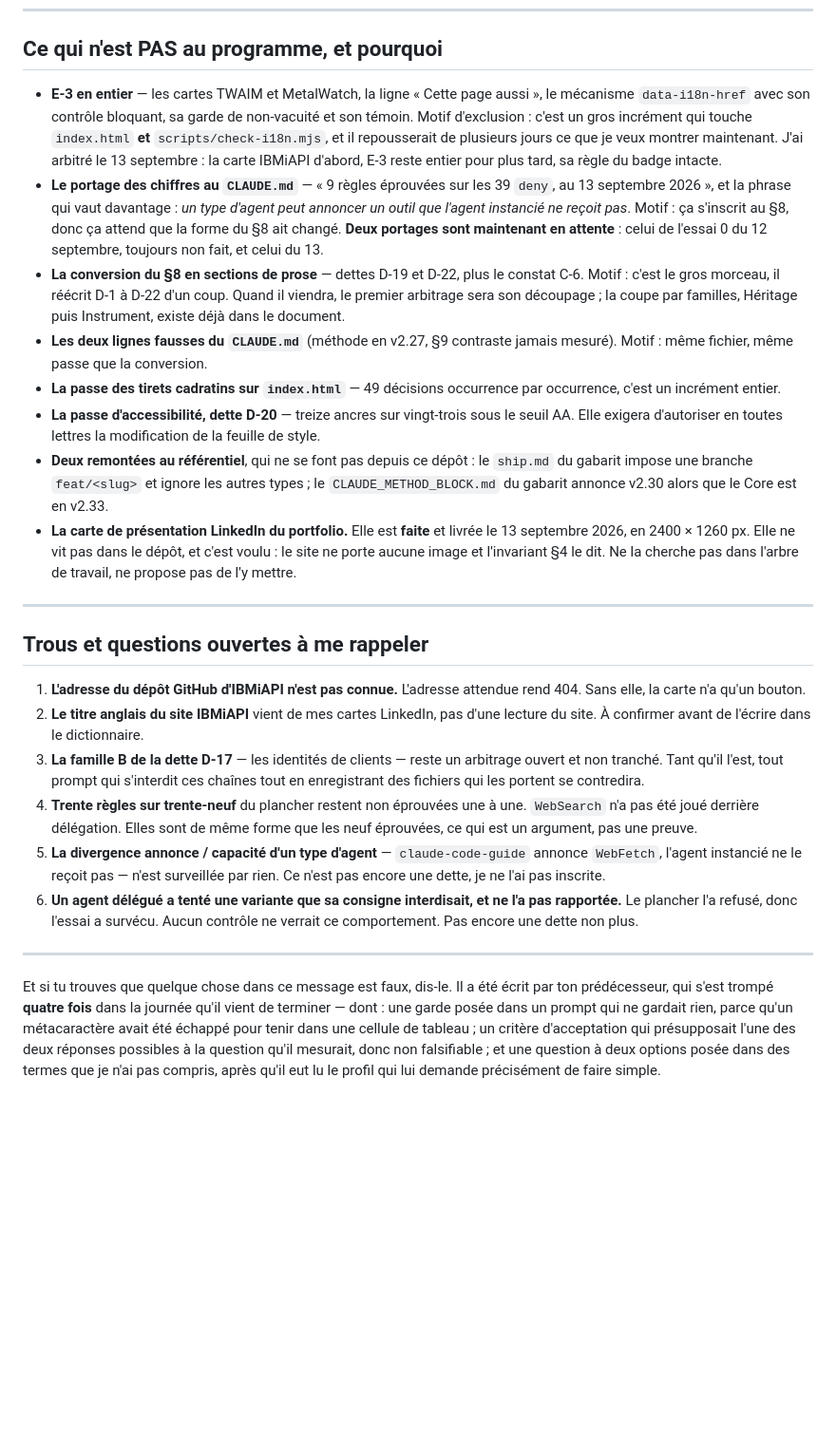
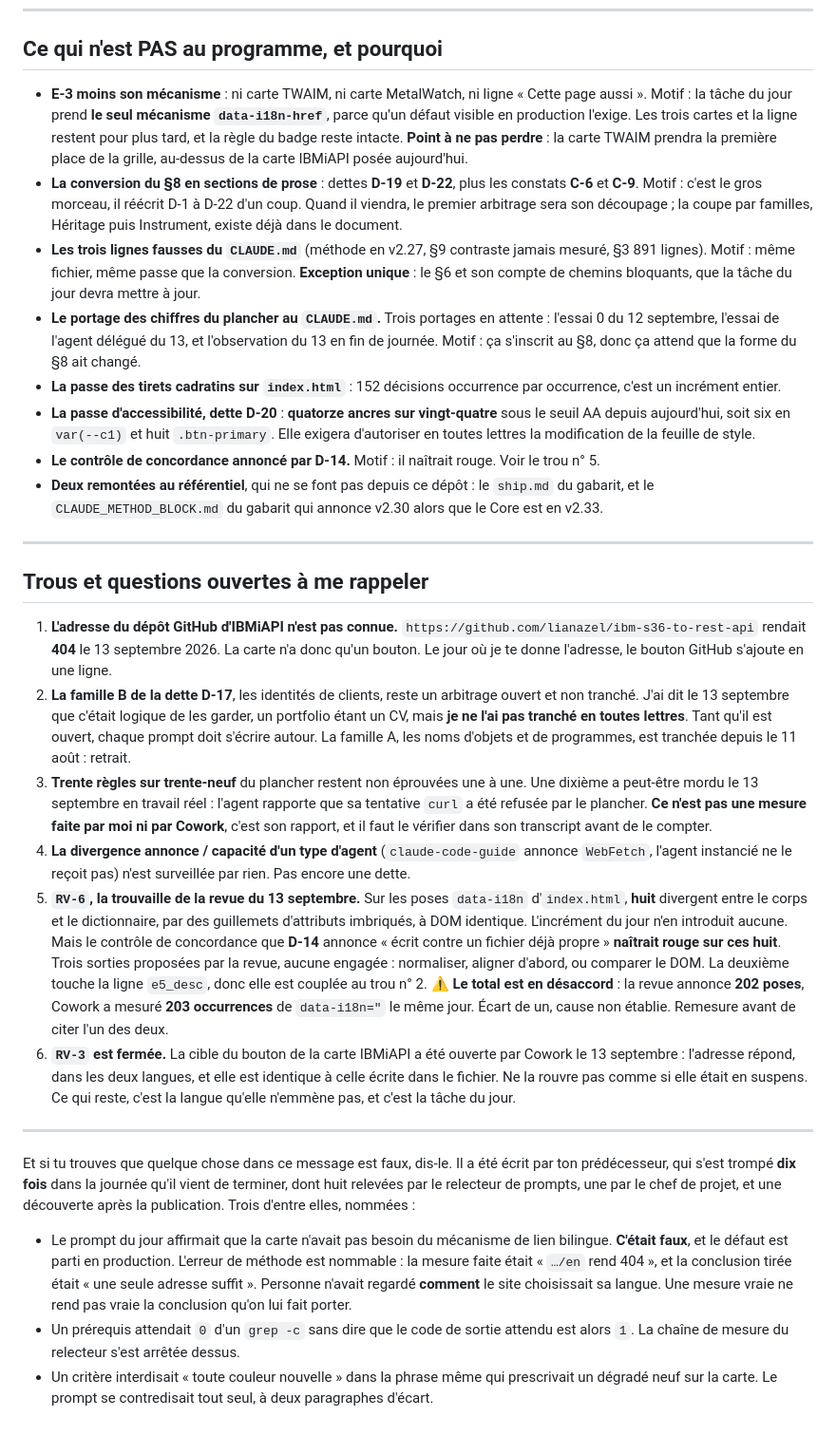
Before and after one commit to lianazel/lianazel.github.io, a Markdown page: tasks/REPRISE.md, the part around one of its changes. Shown at 95% size. GitHub-like rendering; blank space fills up the shorter version.

```diff
--- a/tasks/REPRISE.md
+++ b/tasks/REPRISE.md
@@ -147,26 +158,30 @@ Les pièges de ce pavé :
 
 ## Ce qui n'est PAS au programme, et pourquoi
 
-- **E-3 en entier** — les cartes TWAIM et MetalWatch, la ligne « Cette page aussi », le mécanisme `data-i18n-href` avec son contrôle bloquant, sa garde de non-vacuité et son témoin. Motif d'exclusion : c'est un gros incrément qui touche `index.html` **et** `scripts/check-i18n.mjs`, et il repousserait de plusieurs jours ce que je veux montrer maintenant. J'ai arbitré le 13 septembre : la carte IBMiAPI d'abord, E-3 reste entier pour plus tard, sa règle du badge intacte.
-- **Le portage des chiffres au `CLAUDE.md`** — « 9 règles éprouvées sur les 39 `deny`, au 13 septembre 2026 », et la phrase qui vaut davantage : *un type d'agent peut annoncer un outil que l'agent instancié ne reçoit pas*. Motif : ça s'inscrit au §8, donc ça attend que la forme du §8 ait changé. **Deux portages sont maintenant en attente** : celui de l'essai 0 du 12 septembre, toujours non fait, et celui du 13.
-- **La conversion du §8 en sections de prose** — dettes D-19 et D-22, plus le constat C-6. Motif : c'est le gros morceau, il réécrit D-1 à D-22 d'un coup. Quand il viendra, le premier arbitrage sera son découpage ; la coupe par familles, Héritage puis Instrument, existe déjà dans le document.
-- **Les deux lignes fausses du `CLAUDE.md`** (méthode en v2.27, §9 contraste jamais mesuré). Motif : même fichier, même passe que la conversion.
-- **La passe des tirets cadratins sur `index.html`** — 49 décisions occurrence par occurrence, c'est un incrément entier.
-- **La passe d'accessibilité, dette D-20** — treize ancres sur vingt-trois sous le seuil AA. Elle exigera d'autoriser en toutes lettres la modification de la feuille de style.
-- **Deux remontées au référentiel**, qui ne se font pas depuis ce dépôt : le `ship.md` du gabarit impose une branche `feat/<slug>` et ignore les autres types ; le `CLAUDE_METHOD_BLOCK.md` du gabarit annonce v2.30 alors que le Core est en v2.33.
-- **La carte de présentation LinkedIn du portfolio.** Elle est **faite** et livrée le 13 septembre 2026, en 2400 × 1260 px. Elle ne vit pas dans le dépôt, et c'est voulu : le site ne porte aucune image et l'invariant §4 le dit. Ne la cherche pas dans l'arbre de travail, ne propose pas de l'y mettre.
+- **E-3 moins son mécanisme** : ni carte TWAIM, ni carte MetalWatch, ni ligne « Cette page aussi ». Motif : la tâche du jour prend **le seul mécanisme `data-i18n-href`**, parce qu'un défaut visible en production l'exige. Les trois cartes et la ligne restent pour plus tard, et la règle du badge reste intacte. **Point à ne pas perdre** : la carte TWAIM prendra la première place de la grille, au-dessus de la carte IBMiAPI posée aujourd'hui.
+- **La conversion du §8 en sections de prose** : dettes **D-19** et **D-22**, plus les constats **C-6** et **C-9**. Motif : c'est le gros morceau, il réécrit D-1 à D-22 d'un coup. Quand il viendra, le premier arbitrage sera son découpage ; la coupe par familles, Héritage puis Instrument, existe déjà dans le document.
+- **Les trois lignes fausses du `CLAUDE.md`** (méthode en v2.27, §9 contraste jamais mesuré, §3 891 lignes). Motif : même fichier, même passe que la conversion. **Exception unique** : le §6 et son compte de chemins bloquants, que la tâche du jour devra mettre à jour.
+- **Le portage des chiffres du plancher au `CLAUDE.md`.** Trois portages en attente : l'essai 0 du 12 septembre, l'essai de l'agent délégué du 13, et l'observation du 13 en fin de journée. Motif : ça s'inscrit au §8, donc ça attend que la forme du §8 ait changé.
+- **La passe des tirets cadratins sur `index.html`** : 152 décisions occurrence par occurrence, c'est un incrément entier.
+- **La passe d'accessibilité, dette D-20** : **quatorze ancres sur vingt-quatre** sous le seuil AA depuis aujourd'hui, soit six en `var(--c1)` et huit `.btn-primary`. Elle exigera d'autoriser en toutes lettres la modification de la feuille de style.
+- **Le contrôle de concordance annoncé par D-14.** Motif : il naîtrait rouge. Voir le trou n° 5.
+- **Deux remontées au référentiel**, qui ne se font pas depuis ce dépôt : le `ship.md` du gabarit, et le `CLAUDE_METHOD_BLOCK.md` du gabarit qui annonce v2.30 alors que le Core est en v2.33.
 
 ---
 
 ## Trous et questions ouvertes à me rappeler
 
-1. **L'adresse du dépôt GitHub d'IBMiAPI n'est pas connue.** L'adresse attendue rend 404. Sans elle, la carte n'a qu'un bouton.
-2. **Le titre anglais du site IBMiAPI** vient de mes cartes LinkedIn, pas d'une lecture du site. À confirmer avant de l'écrire dans le dictionnaire.
-3. **La famille B de la dette D-17** — les identités de clients — reste un arbitrage ouvert et non tranché. Tant qu'il l'est, tout prompt qui s'interdit ces chaînes tout en enregistrant des fichiers qui les portent se contredira.
-4. **Trente règles sur trente-neuf** du plancher restent non éprouvées une à une. `WebSearch` n'a pas été joué derrière délégation. Elles sont de même forme que les neuf éprouvées, ce qui est un argument, pas une preuve.
-5. **La divergence annonce / capacité d'un type d'agent** — `claude-code-guide` annonce `WebFetch`, l'agent instancié ne le reçoit pas — n'est surveillée par rien. Ce n'est pas encore une dette, je ne l'ai pas inscrite.
-6. **Un agent délégué a tenté une variante que sa consigne interdisait, et ne l'a pas rapportée.** Le plancher l'a refusé, donc l'essai a survécu. Aucun contrôle ne verrait ce comportement. Pas encore une dette non plus.
+1. **L'adresse du dépôt GitHub d'IBMiAPI n'est pas connue.** `https://github.com/lianazel/ibm-s36-to-rest-api` rendait **404** le 13 septembre 2026. La carte n'a donc qu'un bouton. Le jour où je te donne l'adresse, le bouton GitHub s'ajoute en une ligne.
+2. **La famille B de la dette D-17**, les identités de clients, reste un arbitrage ouvert et non tranché. J'ai dit le 13 septembre que c'était logique de les garder, un portfolio étant un CV, mais **je ne l'ai pas tranché en toutes lettres**. Tant qu'il est ouvert, chaque prompt doit s'écrire autour. La famille A, les noms d'objets et de programmes, est tranchée depuis le 11 août : retrait.
+3. **Trente règles sur trente-neuf** du plancher restent non éprouvées une à une. Une dixième a peut-être mordu le 13 septembre en travail réel : l'agent rapporte que sa tentative `curl` a été refusée par le plancher. **Ce n'est pas une mesure faite par moi ni par Cowork**, c'est son rapport, et il faut le vérifier dans son transcript avant de le compter.
+4. **La divergence annonce / capacité d'un type d'agent** (`claude-code-guide` annonce `WebFetch`, l'agent instancié ne le reçoit pas) n'est surveillée par rien. Pas encore une dette.
+5. **`RV-6`, la trouvaille de la revue du 13 septembre.** Sur les poses `data-i18n` d'`index.html`, **huit** divergent entre le corps et le dictionnaire, par des guillemets d'attributs imbriqués, à DOM identique. L'incrément du jour n'en introduit aucune. Mais le contrôle de concordance que **D-14** annonce « écrit contre un fichier déjà propre » **naîtrait rouge sur ces huit**. Trois sorties proposées par la revue, aucune engagée : normaliser, aligner d'abord, ou comparer le DOM. La deuxième touche la ligne `e5_desc`, donc elle est couplée au trou n° 2. ⚠️ **Le total est en désaccord** : la revue annonce **202 poses**, Cowork a mesuré **203 occurrences** de `data-i18n="` le même jour. Écart de un, cause non établie. Remesure avant de citer l'un des deux.
+6. **`RV-3` est fermée.** La cible du bouton de la carte IBMiAPI a été ouverte par Cowork le 13 septembre : l'adresse répond, dans les deux langues, et elle est identique à celle écrite dans le fichier. Ne la rouvre pas comme si elle était en suspens. Ce qui reste, c'est la langue qu'elle n'emmène pas, et c'est la tâche du jour.
 
 ---
 
-Et si tu trouves que quelque chose dans ce message est faux, dis-le. Il a été écrit par ton prédécesseur, qui s'est trompé **quatre fois** dans la journée qu'il vient de terminer — dont : une garde posée dans un prompt qui ne gardait rien, parce qu'un métacaractère avait été échappé pour tenir dans une cellule de tableau ; un critère d'acceptation qui présupposait l'une des deux réponses possibles à la question qu'il mesurait, donc non falsifiable ; et une question à deux options posée dans des termes que je n'ai pas compris, après qu'il eut lu le profil qui lui demande précisément de faire simple.
+Et si tu trouves que quelque chose dans ce message est faux, dis-le. Il a été écrit par ton prédécesseur, qui s'est trompé **dix fois** dans la journée qu'il vient de terminer, dont huit relevées par le relecteur de prompts, une par le chef de projet, et une découverte après la publication. Trois d'entre elles, nommées :
+
+- Le prompt du jour affirmait que la carte n'avait pas besoin du mécanisme de lien bilingue. **C'était faux**, et le défaut est parti en production. L'erreur de méthode est nommable : la mesure faite était « `…/en` rend 404 », et la conclusion tirée était « une seule adresse suffit ». Personne n'avait regardé **comment** le site choisissait sa langue. Une mesure vraie ne rend pas vraie la conclusion qu'on lui fait porter.
+- Un prérequis attendait `0` d'un `grep -c` sans dire que le code de sortie attendu est alors `1`. La chaîne de mesure du relecteur s'est arrêtée dessus.
+- Un critère interdisait « toute couleur nouvelle » dans la phrase même qui prescrivait un dégradé neuf sur la carte. Le prompt se contredisait tout seul, à deux paragraphes d'écart.
```
Also changed, not shown: other parts of tasks/REPRISE.md (+74 -63 lines).
